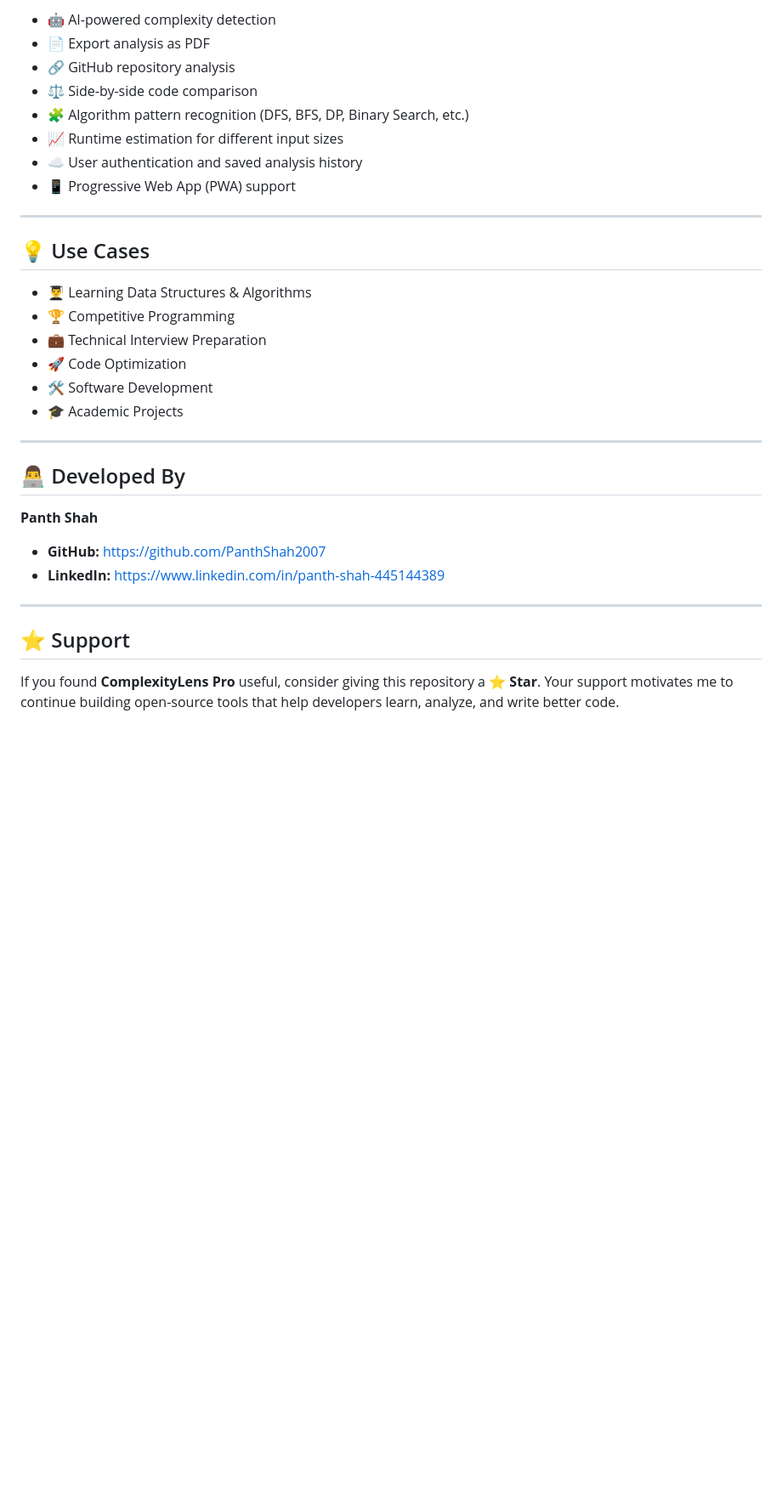
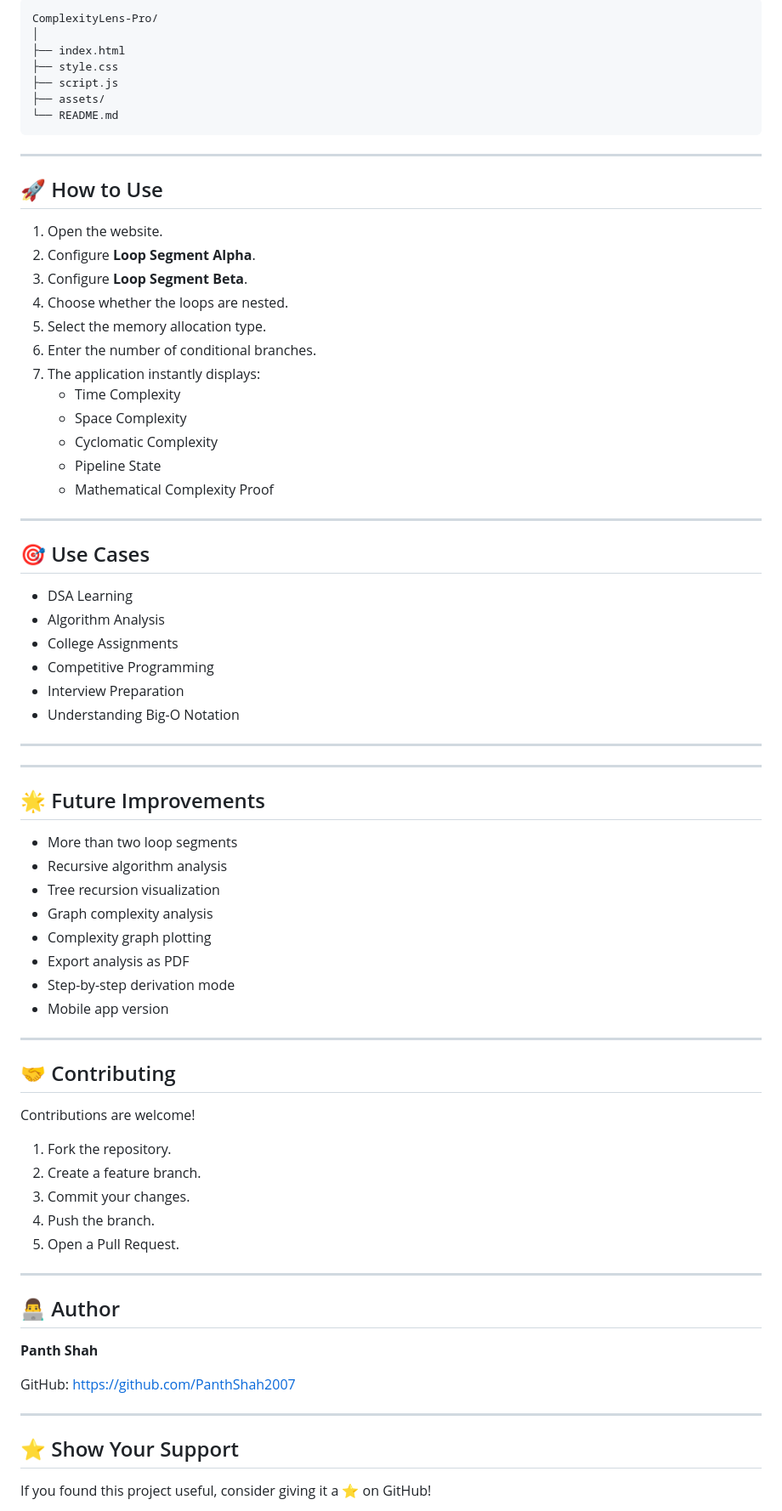
Before and after one commit to PanthShah2007/ComplexityLens-Pro, a Markdown page: README.md, the part around one of its changes. Shown at 85% size. Drawn GitHub-style; blank space fills up the shorter version.

Commit message:
N/A
Updated README.md to enhance descriptions of features, usage, and project structure.

````diff
--- a/README.md
+++ b/README.md
@@ -60,36 +62,80 @@ The goal of this project is to make algorithm analysis more accessible, educatio
 
-- 🤖 AI-powered complexity detection
-- 📄 Export analysis as PDF
-- 🔗 GitHub repository analysis
-- ⚖️ Side-by-side code comparison
-- 🧩 Algorithm pattern recognition (DFS, BFS, DP, Binary Search, etc.)
-- 📈 Runtime estimation for different input sizes
-- ☁️ User authentication and saved analysis history
-- 📱 Progressive Web App (PWA) support
+```
+ComplexityLens-Pro/
+│
+├── index.html
+├── style.css
+├── script.js
+├── assets/
+└── README.md
+```
 
 ---
 
-## 💡 Use Cases
+## 🚀 How to Use
 
-- 👨‍🎓 Learning Data Structures & Algorithms
-- 🏆 Competitive Programming
-- 💼 Technical Interview Preparation
-- 🚀 Code Optimization
-- 🛠️ Software Development
-- 🎓 Academic Projects
+1. Open the website.
+2. Configure **Loop Segment Alpha**.
+3. Configure **Loop Segment Beta**.
+4. Choose whether the loops are nested.
+5. Select the memory allocation type.
+6. Enter the number of conditional branches.
+7. The application instantly displays:
+   - Time Complexity
+   - Space Complexity
+   - Cyclomatic Complexity
+   - Pipeline State
+   - Mathematical Complexity Proof
 
 ---
 
-## 👨‍💻 Developed By
+## 🎯 Use Cases
+
+- DSA Learning
+- Algorithm Analysis
+- College Assignments
+- Competitive Programming
+- Interview Preparation
+- Understanding Big-O Notation
+
+---
+
+---
+
+## 🌟 Future Improvements
+
+- More than two loop segments
+- Recursive algorithm analysis
+- Tree recursion visualization
+- Graph complexity analysis
+- Complexity graph plotting
+- Export analysis as PDF
+- Step-by-step derivation mode
+- Mobile app version
+
+---
+
+## 🤝 Contributing
+
+Contributions are welcome!
+
+1. Fork the repository.
+2. Create a feature branch.
+3. Commit your changes.
+4. Push the branch.
+5. Open a Pull Request.
+
+---
+
+## 👨‍💻 Author
 
 **Panth Shah**
 
-- **GitHub:** https://github.com/PanthShah2007
-- **LinkedIn:** https://www.linkedin.com/in/panth-shah-445144389
+GitHub: https://github.com/PanthShah2007
 
 ---
 
-## ⭐ Support
+## ⭐ Show Your Support
 
-If you found **ComplexityLens Pro** useful, consider giving this repository a **⭐ Star**. Your support motivates me to continue building open-source tools that help developers learn, analyze, and write better code.
+If you found this project useful, consider giving it a ⭐ on GitHub!
 
````
Also changed, not shown: other parts of README.md (+44 -32 lines).
